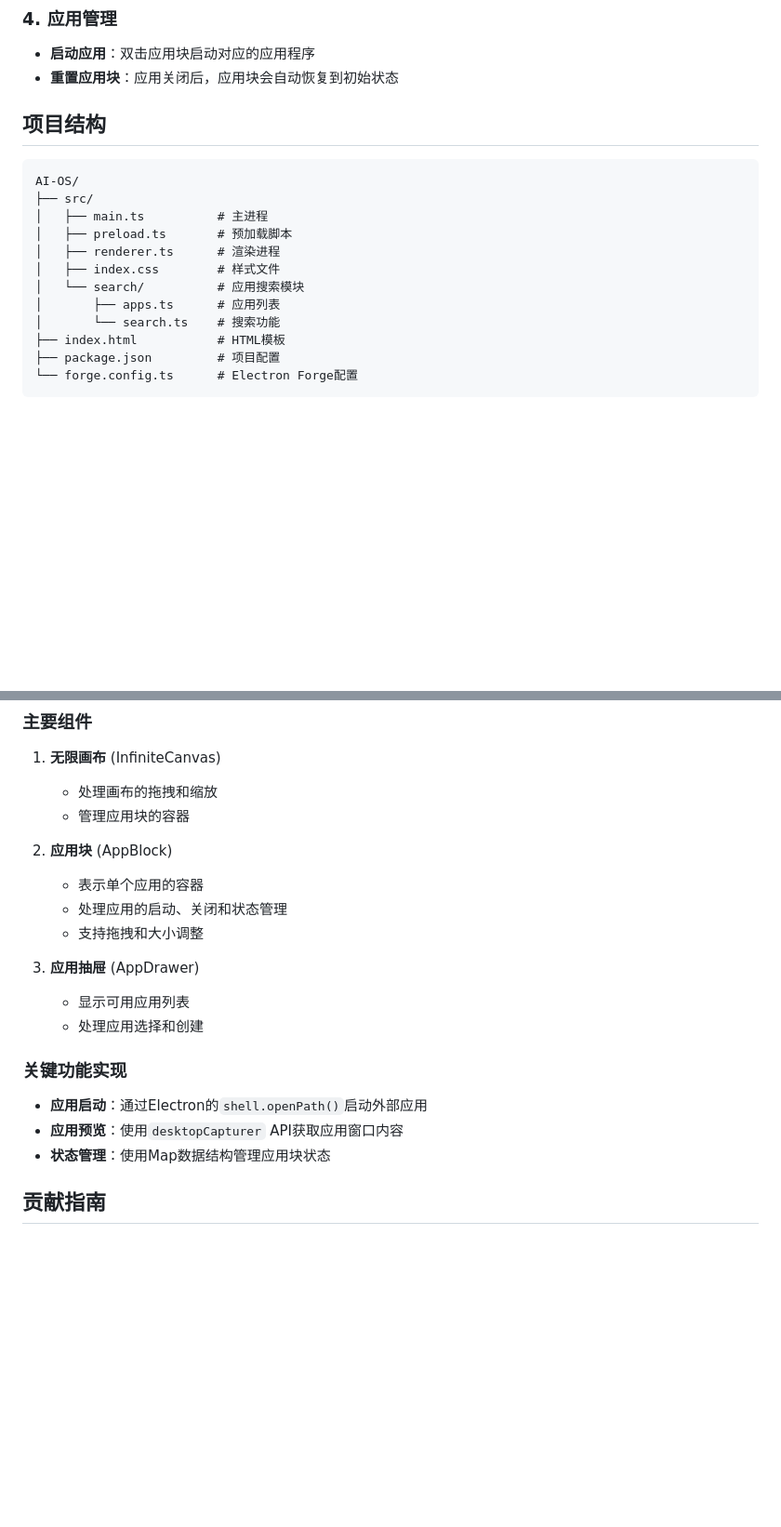
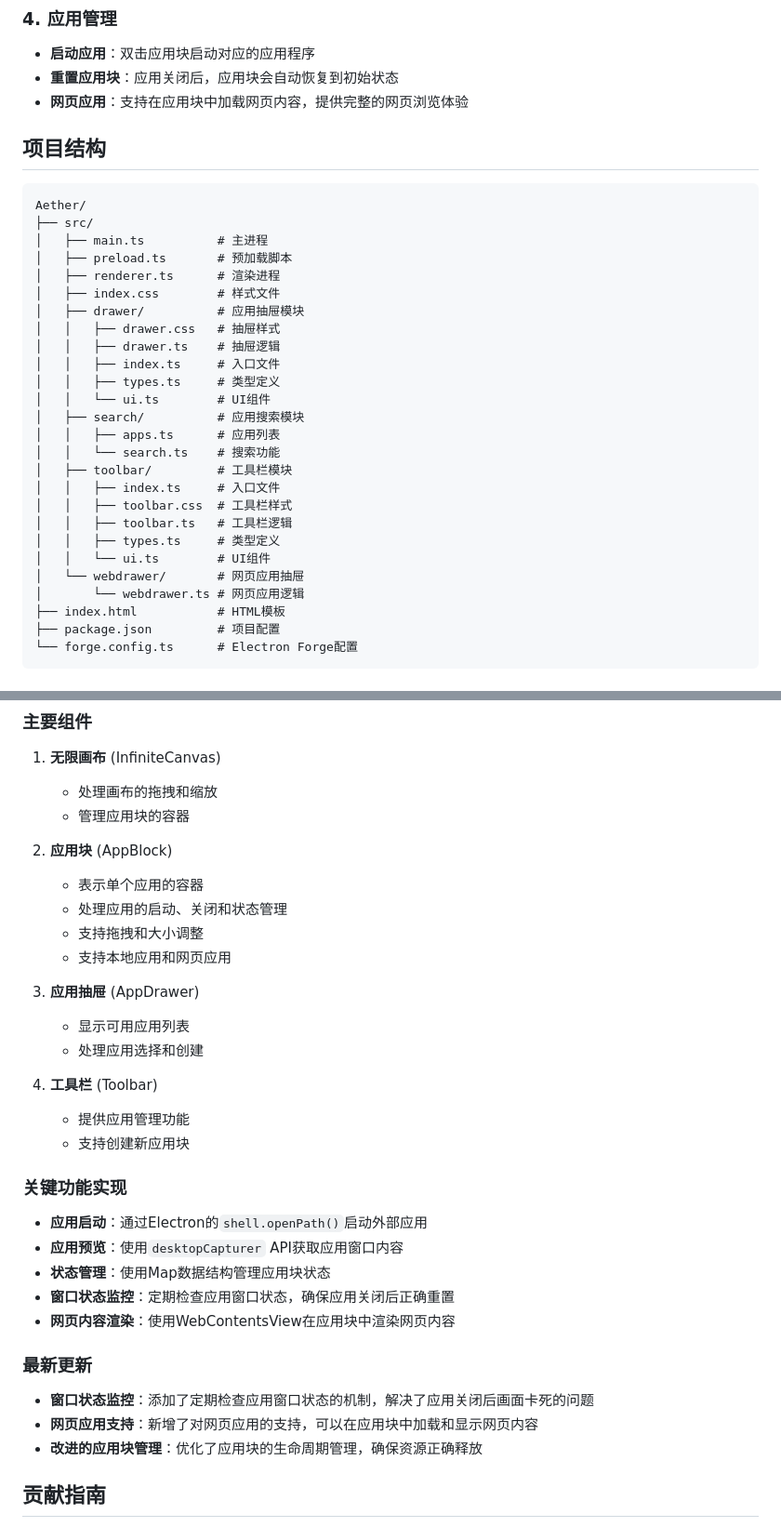
Before and after one commit to cubicc/Aether, a Markdown page: README.md, 2 parts joined by grey strips. Shown: that part at 93% size. GitHub-like rendering; blank space fills up the shorter version.

Commit message:
更新项目名称为Aether并更新README文档

````diff
--- a/README.md
+++ b/README.md
@@ -62,19 +66,34 @@ npm run make
 ### 4. 应用管理
 - **启动应用**：双击应用块启动对应的应用程序
 - **重置应用块**：应用关闭后，应用块会自动恢复到初始状态
+- **网页应用**：支持在应用块中加载网页内容，提供完整的网页浏览体验
 
 ## 项目结构
 
 ```
-AI-OS/
+Aether/
 ├── src/
 │   ├── main.ts          # 主进程
 │   ├── preload.ts       # 预加载脚本
 │   ├── renderer.ts      # 渲染进程
 │   ├── index.css        # 样式文件
-│   └── search/          # 应用搜索模块
-│       ├── apps.ts      # 应用列表
-│       └── search.ts    # 搜索功能
+│   ├── drawer/          # 应用抽屉模块
+│   │   ├── drawer.css   # 抽屉样式
+│   │   ├── drawer.ts    # 抽屉逻辑
+│   │   ├── index.ts     # 入口文件
+│   │   ├── types.ts     # 类型定义
+│   │   └── ui.ts        # UI组件
+│   ├── search/          # 应用搜索模块
+│   │   ├── apps.ts      # 应用列表
+│   │   └── search.ts    # 搜索功能
+│   ├── toolbar/         # 工具栏模块
+│   │   ├── index.ts     # 入口文件
+│   │   ├── toolbar.css  # 工具栏样式
+│   │   ├── toolbar.ts   # 工具栏逻辑
+│   │   ├── types.ts     # 类型定义
+│   │   └── ui.ts        # UI组件
+│   └── webdrawer/       # 网页应用抽屉
+│       └── webdrawer.ts # 网页应用逻辑
 ├── index.html           # HTML模板
 ├── package.json         # 项目配置
 └── forge.config.ts      # Electron Forge配置
@@ -92,16 +111,29 @@ AI-OS/
    - 表示单个应用的容器
    - 处理应用的启动、关闭和状态管理
    - 支持拖拽和大小调整
+   - 支持本地应用和网页应用
 
 3. **应用抽屉** (AppDrawer)
    - 显示可用应用列表
    - 处理应用选择和创建
+
+4. **工具栏** (Toolbar)
+   - 提供应用管理功能
+   - 支持创建新应用块
 
 ### 关键功能实现
 
 - **应用启动**：通过Electron的`shell.openPath()`启动外部应用
 - **应用预览**：使用`desktopCapturer` API获取应用窗口内容
 - **状态管理**：使用Map数据结构管理应用块状态
+- **窗口状态监控**：定期检查应用窗口状态，确保应用关闭后正确重置
+- **网页内容渲染**：使用WebContentsView在应用块中渲染网页内容
+
+### 最新更新
+
+- **窗口状态监控**：添加了定期检查应用窗口状态的机制，解决了应用关闭后画面卡死的问题
+- **网页应用支持**：新增了对网页应用的支持，可以在应用块中加载和显示网页内容
+- **改进的应用块管理**：优化了应用块的生命周期管理，确保资源正确释放
 
 ## 贡献指南
 
````
Also changed, not shown: other parts of README.md (+17 -3 lines).
